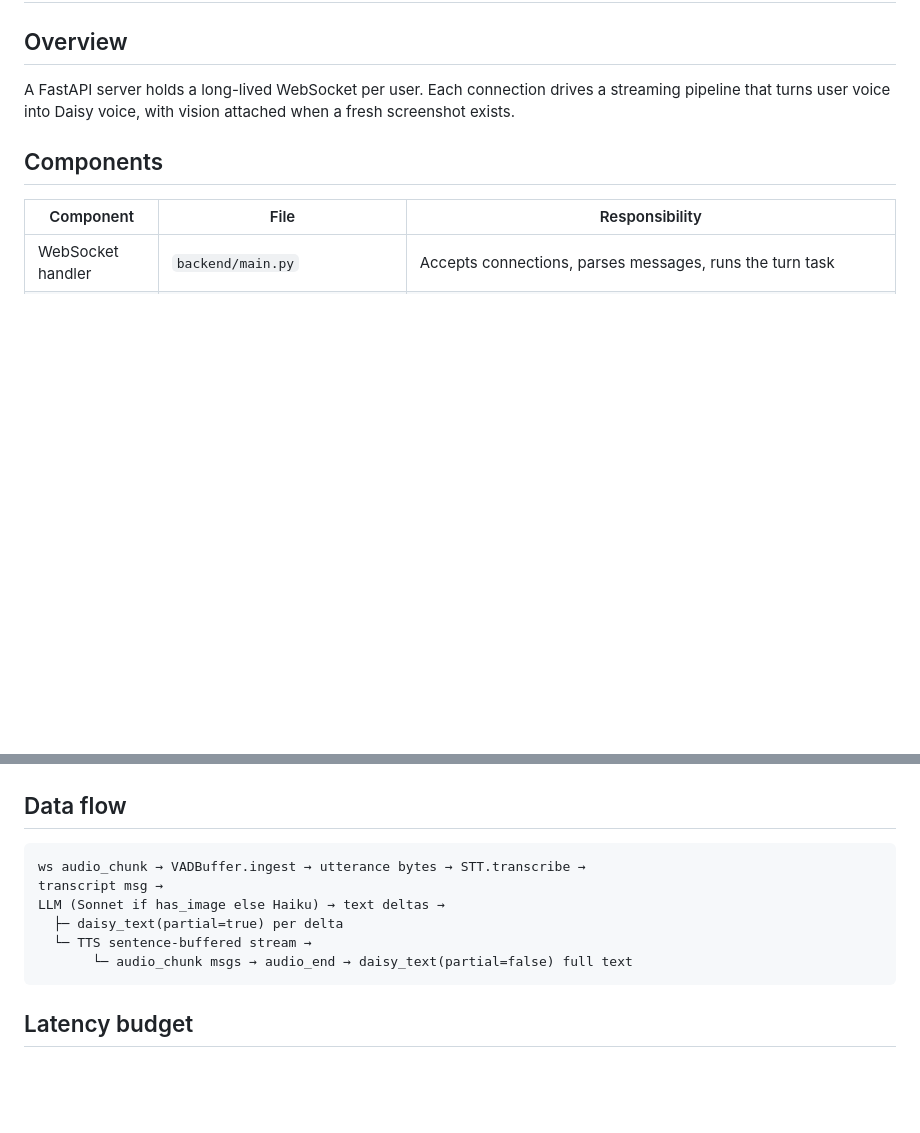
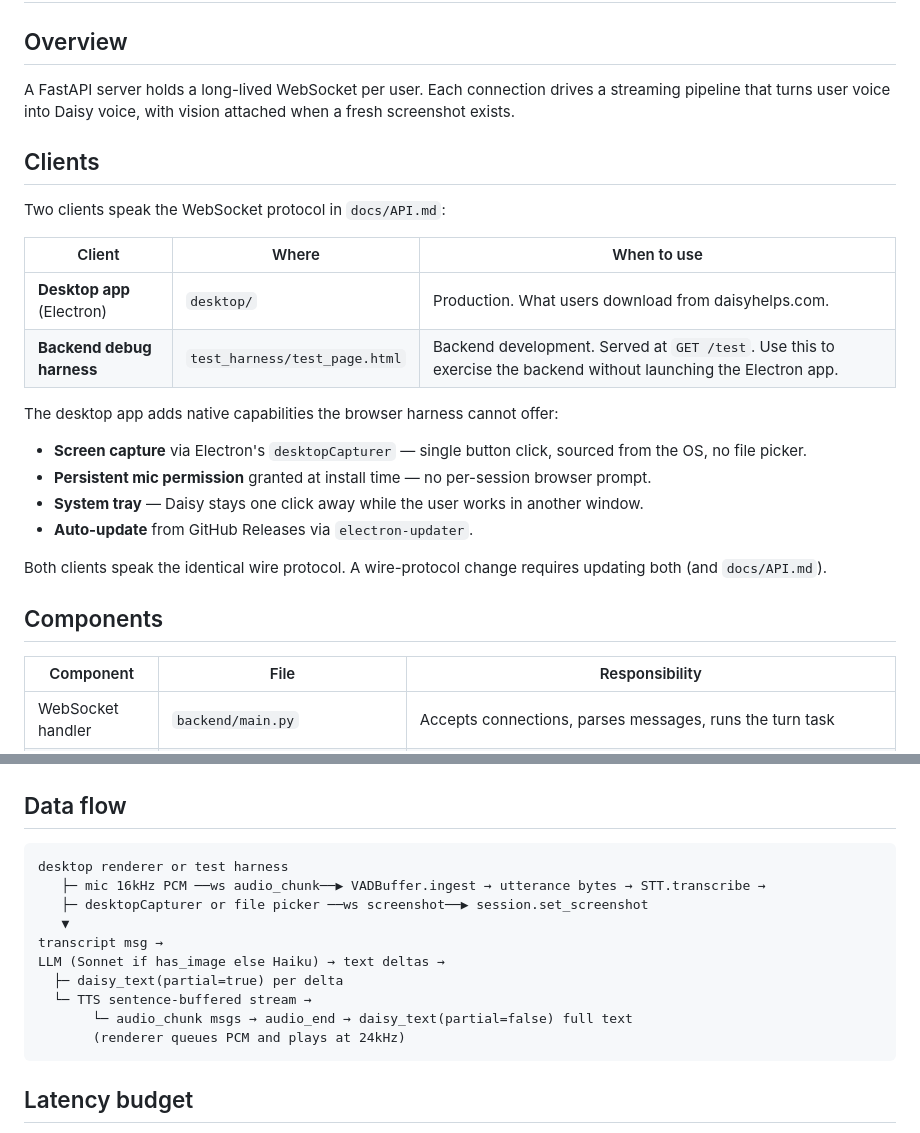
Before and after one commit to HackedByData/daisyhelps, a Markdown page: docs/ARCHITECTURE.md, 2 parts joined by grey strips. GitHub-like rendering; blank space fills up the shorter version.

Commit message:
docs: ARCHITECTURE — add Clients section + desktop in data-flow diagram
Co-Authored-By: Claude Opus 4.7 (1M context) <noreply@anthropic.com>

````diff
--- a/docs/ARCHITECTURE.md
+++ b/docs/ARCHITECTURE.md
@@ -2,6 +2,23 @@
 
 ## Overview
 A FastAPI server holds a long-lived WebSocket per user. Each connection drives a streaming pipeline that turns user voice into Daisy voice, with vision attached when a fresh screenshot exists.
+
+## Clients
+
+Two clients speak the WebSocket protocol in `docs/API.md`:
+
+| Client | Where | When to use |
+|---|---|---|
+| **Desktop app** (Electron) | `desktop/` | Production. What users download from daisyhelps.com. |
+| **Backend debug harness** | `test_harness/test_page.html` | Backend development. Served at `GET /test`. Use this to exercise the backend without launching the Electron app. |
+
+The desktop app adds native capabilities the browser harness cannot offer:
+- **Screen capture** via Electron's `desktopCapturer` — single button click, sourced from the OS, no file picker.
+- **Persistent mic permission** granted at install time — no per-session browser prompt.
+- **System tray** — Daisy stays one click away while the user works in another window.
+- **Auto-update** from GitHub Releases via `electron-updater`.
+
+Both clients speak the identical wire protocol. A wire-protocol change requires updating both (and `docs/API.md`).
 
 ## Components
 | Component | File | Responsibility |
@@ -20,12 +37,16 @@ A FastAPI server holds a long-lived WebSocket per user. Each connection drives a
 
 ## Data flow
 ```
-ws audio_chunk → VADBuffer.ingest → utterance bytes → STT.transcribe →
+desktop renderer or test harness
+   ├─ mic 16kHz PCM ──ws audio_chunk──▶ VADBuffer.ingest → utterance bytes → STT.transcribe →
+   ├─ desktopCapturer or file picker ──ws screenshot──▶ session.set_screenshot
+   ▼
 transcript msg →
 LLM (Sonnet if has_image else Haiku) → text deltas →
   ├─ daisy_text(partial=true) per delta
   └─ TTS sentence-buffered stream →
        └─ audio_chunk msgs → audio_end → daisy_text(partial=false) full text
+       (renderer queues PCM and plays at 24kHz)
 ```
 
 ## Latency budget
````
